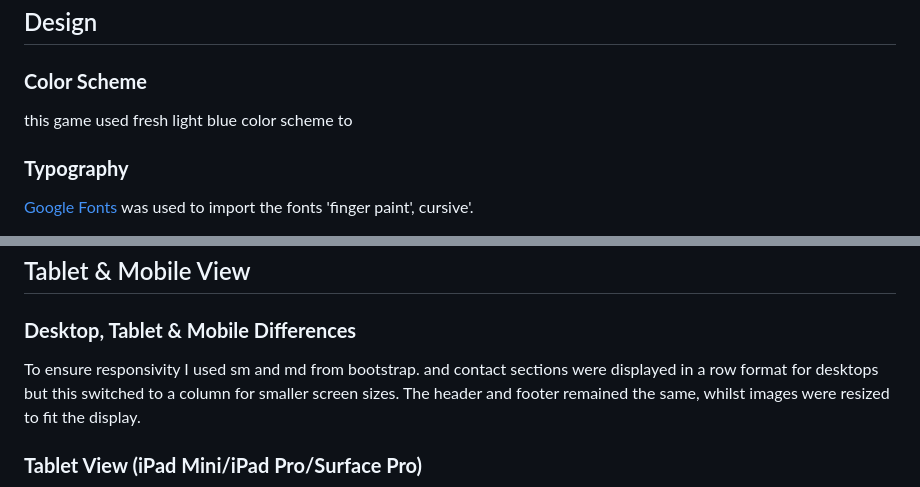
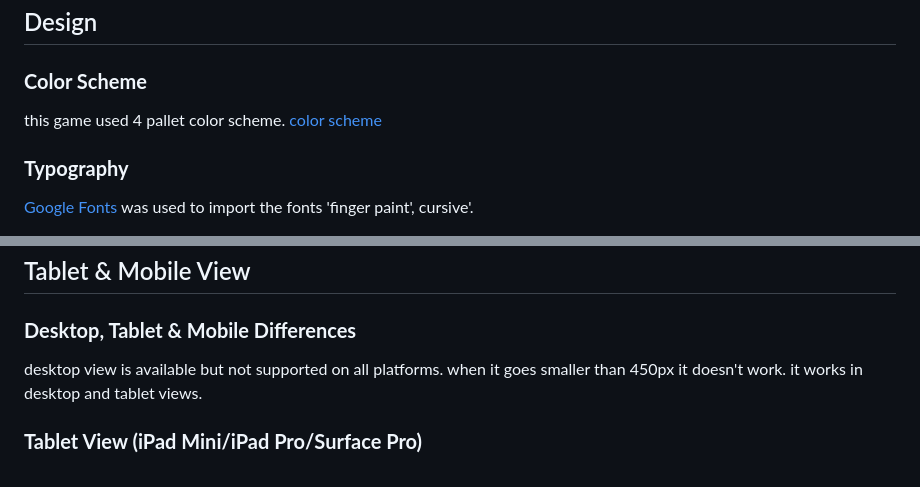
Before and after one commit to elitaldev/Tic-Tac-Toe2, a Markdown page: README.md, 2 parts joined by grey strips. Rendered like a GitHub page.

```diff
--- a/README.md
+++ b/README.md
@@ -112,7 +112,9 @@ the game was developed to be simple, clear and easy to play..
 ## Design
 
 ### **Color Scheme**
-this game used fresh light blue color scheme to
+this game used 4 pallet color scheme.
+[color scheme](./assets/image/pallet.color.png)
+
 
 
 ### **Typography**
@@ -146,8 +148,10 @@ player can hover over the button and a little animation will be applied.
 ## Tablet & Mobile View
 
 ### **Desktop, Tablet & Mobile Differences**
+desktop view is available but not supported on all platforms.
+when it goes smaller than 450px it  doesn't work.
+it works in desktop and tablet views.
 
-To ensure responsivity I used sm and md from bootstrap. and contact sections were displayed in a row format for desktops but this switched to a column for smaller screen sizes. The header and footer remained the same, whilst images were resized to fit the display.
 
 ### **Tablet View (iPad Mini/iPad Pro/Surface Pro)**
 
```
Also changed, not shown: assets/image/pallet.color.png (added).
